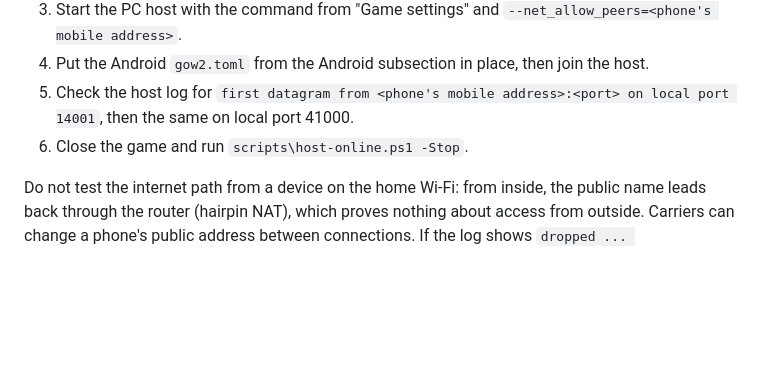
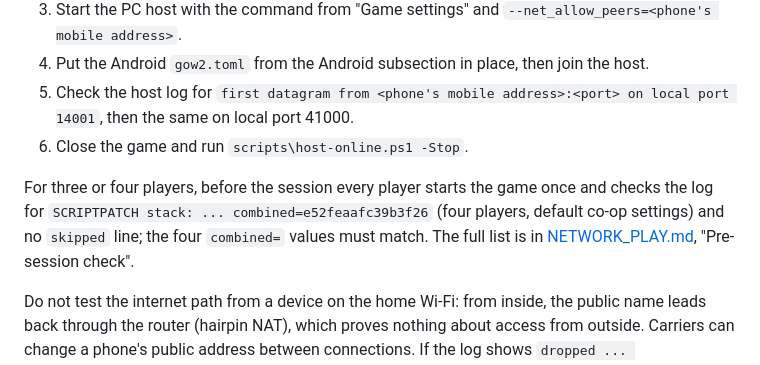
Before and after one commit to JollyRoger606/gears-of-war-2-pc-port, a Markdown page: docs/ONLINE.md, the part around the change. Rendered like a GitHub page; blank space fills up the shorter version.

Commit message:
docs(network): expected co-op set hashes and combined value for four players

```diff
--- a/docs/ONLINE.md
+++ b/docs/ONLINE.md
@@ -330,6 +330,11 @@ phone's `gow2.toml`. Android shows no inbound firewall prompt. Untested.
    14001`, then the same on local port 41000.
 6. Close the game and run `scripts\host-online.ps1 -Stop`.
 
+For three or four players, before the session every player starts the game once and checks the
+log for `SCRIPTPATCH stack: ... combined=e52feaafc39b3f26` (four players, default co-op settings)
+and no `skipped` line; the four `combined=` values must match. The full list is in
+[NETWORK_PLAY.md](NETWORK_PLAY.md), "Pre-session check".
+
 Do not test the internet path from a device on the home Wi-Fi: from inside, the public name leads
 back through the router (hairpin NAT), which proves nothing about access from outside. Carriers
 can change a phone's public address between connections. If the log shows
```
Also changed, not shown: docs/NETWORK_PLAY.md (+4 -4 lines).
